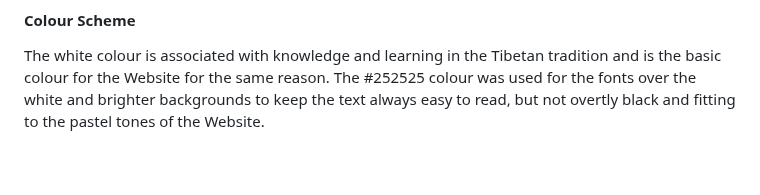
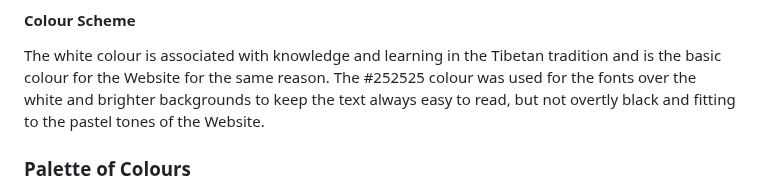
Before and after one commit to Eduardo-Antoniassi-Lobato/CI_FullStackCurriculum-Project-1, a Markdown page: README.md, the part around one of its changes. GitHub-like rendering; blank space fills up the shorter version.

Commit message:
Final adjustments README

```diff
--- a/README.md
+++ b/README.md
@@ -81,6 +81,8 @@ Since the website is based on the same texts of the tradition, the main idea of
 
 The white colour is associated with knowledge and learning in the Tibetan tradition and is the basic colour for the Website for the same reason. The #252525 colour was used for the fonts over the white and brighter backgrounds to keep the text always easy to read, but not overtly black and fitting to the pastel tones of the Website.
 
+### Palette of Colours
+
 <img src="./assets/images/palette1.png" width="800">
 
 The palette of colours would resemble both the Tibetan and Zen types of expression with its pastel tenses: The first with a more colourful and bright spectrum and the second often looking for simplicity and austerity.
```
Also changed, not shown: other parts of README.md (+2 -0 lines).
